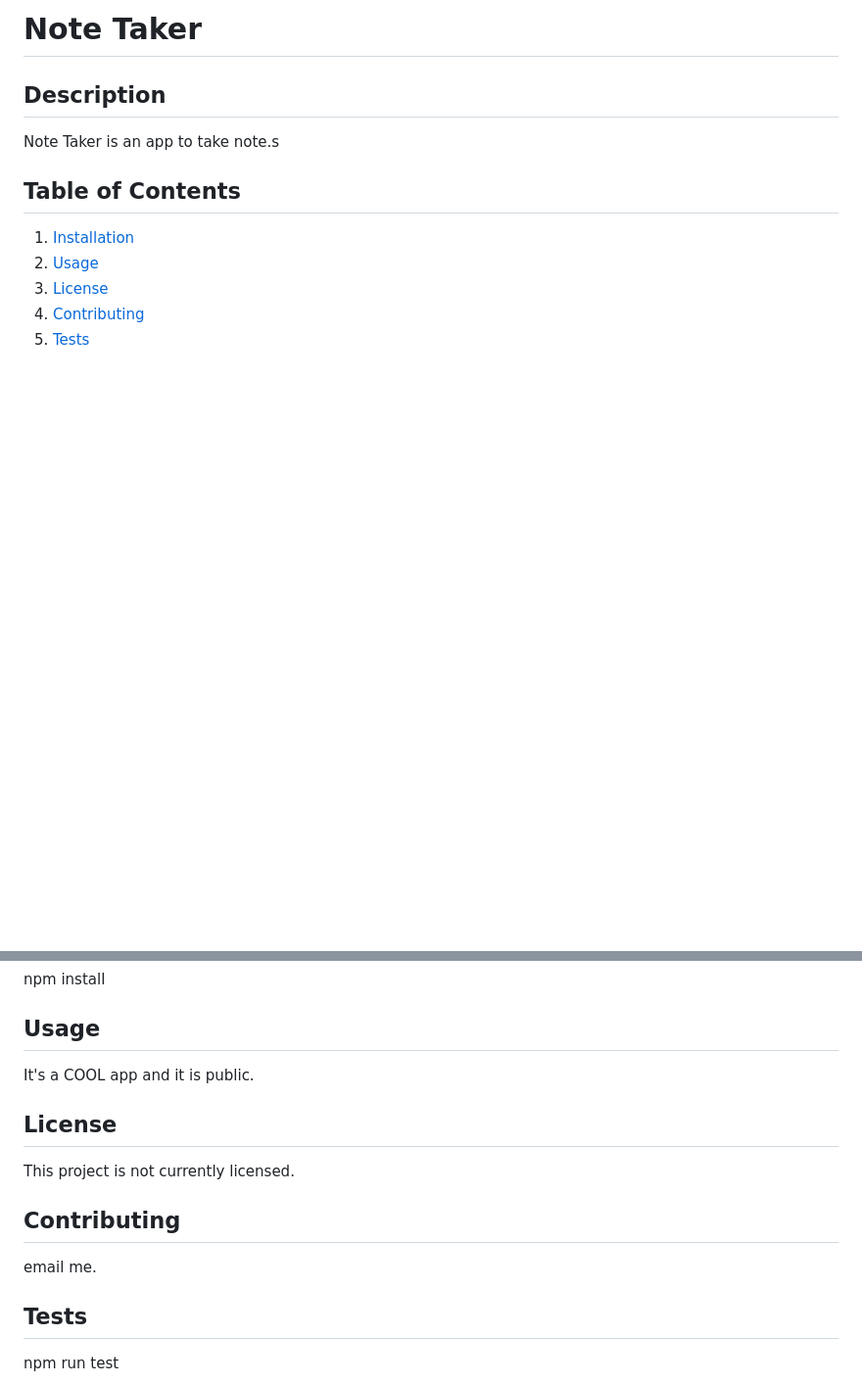
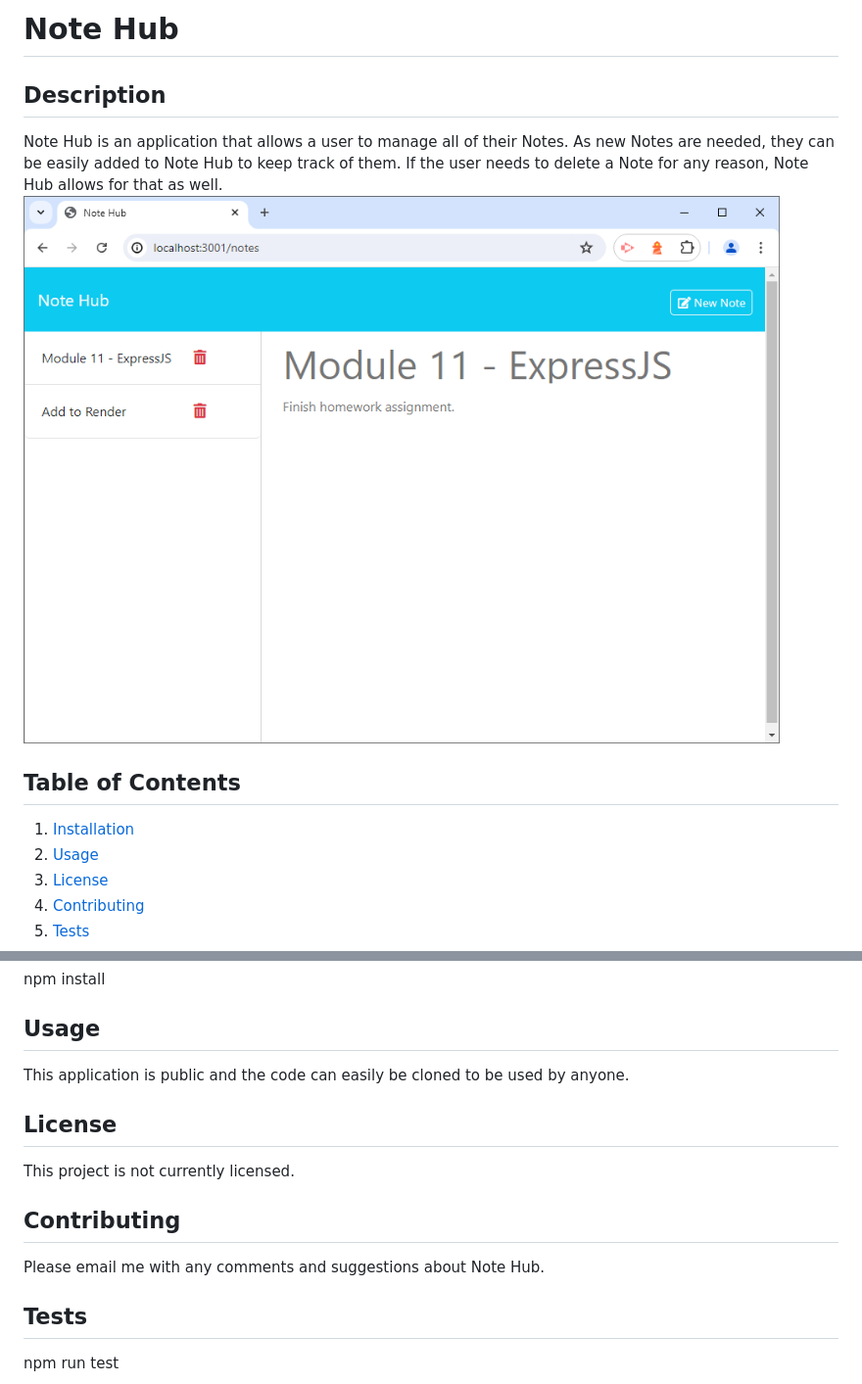
Before and after one commit to BradBurr-Github/Note-Hub, a Markdown page: README.md, 2 parts joined by grey strips. Shown at 98% size. Rendered like a GitHub page; pictures changed too: public/assets/images/webpage.png (added); blank space fills up the shorter version.

Commit message:
renamed to Git Hub and Readme.md changes

```diff
--- a/README.md
+++ b/README.md
@@ -1,7 +1,8 @@
-# Note Taker
+# Note Hub
 
 ## Description
-Note Taker is an app to take note.s
+Note Hub is an application that allows a user to manage all of their Notes.  As new Notes are needed, they can be easily added to Note Hub to keep track of them.  If the user needs to delete a Note for any reason, Note Hub allows for that as well.
+<img src="./public/assets/images/webpage.png" alt="Note Hub image"/>
 ## Table of Contents
 1. [Installation](#installation)
 2. [Usage](#usage)
@@ -15,13 +16,13 @@ Note Taker is an app to take note.s
 npm install
 <a id="usage"></a>
 ## Usage
-It's a COOL app and it is public.
+This application is public and the code can easily be cloned to be used by anyone.
 <a id="license"></a>
 ## License
 This project is not currently licensed.
 <a id="contributing"></a>
 ## Contributing
-email me.
+Please email me with any comments and suggestions about Note Hub.
 <a id="tests"></a>
 ## Tests
 npm run test
```
Also changed, not shown: 3 other files.
